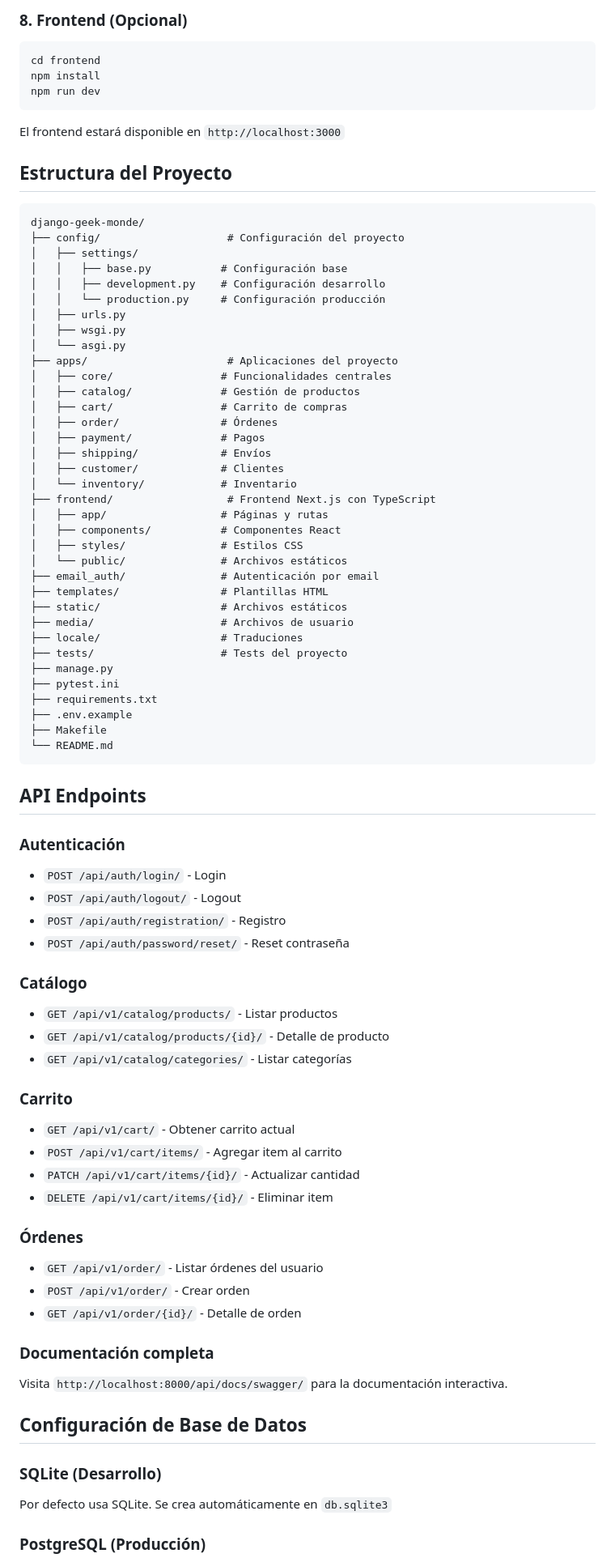
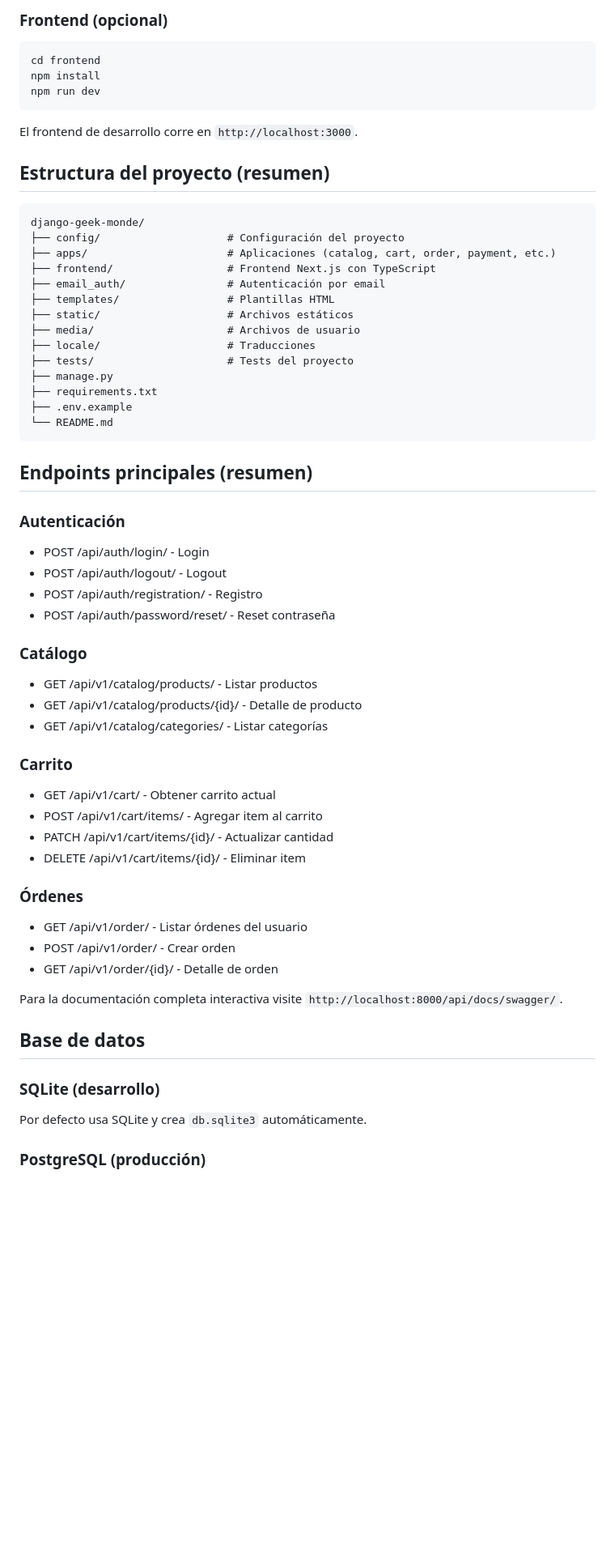
Before and after one commit to robbustamante/django-geek-monde, a Markdown page: README.md, the part around one of its changes. Shown at 81% size. Drawn GitHub-style; blank space fills up the shorter version.

Commit message:
Update README: improve intro, sync language composition, clarify setup and structure

````diff
--- a/README.md
+++ b/README.md
@@ -85,5 +80,5 @@ El servidor estará disponible en `http://localhost:8000`
 
-### 8. Frontend (Opcional)
+### Frontend (opcional)
 
 ```bash
 cd frontend
@@ -91,79 +86,57 @@ npm install
 npm run dev
 ```
 
-El frontend estará disponible en `http://localhost:3000`
+El frontend de desarrollo corre en `http://localhost:3000`.
 
-## Estructura del Proyecto
+## Estructura del proyecto (resumen)
 
 ```
 django-geek-monde/
 ├── config/                    # Configuración del proyecto
-│   ├── settings/
-│   │   ├── base.py           # Configuración base
-│   │   ├── development.py    # Configuración desarrollo
-│   │   └── production.py     # Configuración producción
-│   ├── urls.py
-│   ├── wsgi.py
-│   └── asgi.py
-├── apps/                      # Aplicaciones del proyecto
-│   ├── core/                 # Funcionalidades centrales
-│   ├── catalog/              # Gestión de productos
-│   ├── cart/                 # Carrito de compras
-│   ├── order/                # Órdenes
-│   ├── payment/              # Pagos
-│   ├── shipping/             # Envíos
-│   ├── customer/             # Clientes
-│   └── inventory/            # Inventario
+├── apps/                      # Aplicaciones (catalog, cart, order, payment, etc.)
 ├── frontend/                  # Frontend Next.js con TypeScript
-│   ├── app/                  # Páginas y rutas
-│   ├── components/           # Componentes React
-│   ├── styles/               # Estilos CSS
-│   └── public/               # Archivos estáticos
-├── email_auth/               # Autenticación por email
-├── templates/                # Plantillas HTML
-├── static/                   # Archivos estáticos
-├── media/                    # Archivos de usuario
-├── locale/                   # Traduciones
-├── tests/                    # Tests del proyecto
+├── email_auth/                # Autenticación por email
+├── templates/                 # Plantillas HTML
+├── static/                    # Archivos estáticos
+├── media/                     # Archivos de usuario
+├── locale/                    # Traducciones
+├── tests/                     # Tests del proyecto
 ├── manage.py
-├── pytest.ini
 ├── requirements.txt
 ├── .env.example
-├── Makefile
 └── README.md
 ```
 
-## API Endpoints
+## Endpoints principales (resumen)
 
 ### Autenticación
-- `POST /api/auth/login/` - Login
-- `POST /api/auth/logout/` - Logout
-- `POST /api/auth/registration/` - Registro
-- `POST /api/auth/password/reset/` - Reset contraseña
+- POST /api/auth/login/ - Login
+- POST /api/auth/logout/ - Logout
+- POST /api/auth/registration/ - Registro
+- POST /api/auth/password/reset/ - Reset contraseña
 
 ### Catálogo
-- `GET /api/v1/catalog/products/` - Listar productos
-- `GET /api/v1/catalog/products/{id}/` - Detalle de producto
-- `GET /api/v1/catalog/categories/` - Listar categorías
+- GET /api/v1/catalog/products/ - Listar productos
+- GET /api/v1/catalog/products/{id}/ - Detalle de producto
+- GET /api/v1/catalog/categories/ - Listar categorías
 
 ### Carrito
-- `GET /api/v1/cart/` - Obtener carrito actual
-- `POST /api/v1/cart/items/` - Agregar item al carrito
-- `PATCH /api/v1/cart/items/{id}/` - Actualizar cantidad
-- `DELETE /api/v1/cart/items/{id}/` - Eliminar item
+- GET /api/v1/cart/ - Obtener carrito actual
+- POST /api/v1/cart/items/ - Agregar item al carrito
+- PATCH /api/v1/cart/items/{id}/ - Actualizar cantidad
+- DELETE /api/v1/cart/items/{id}/ - Eliminar item
 
 ### Órdenes
-- `GET /api/v1/order/` - Listar órdenes del usuario
-- `POST /api/v1/order/` - Crear orden
-- `GET /api/v1/order/{id}/` - Detalle de orden
+- GET /api/v1/order/ - Listar órdenes del usuario
+- POST /api/v1/order/ - Crear orden
+- GET /api/v1/order/{id}/ - Detalle de orden
 
-### Documentación completa
-Visita `http://localhost:8000/api/docs/swagger/` para la documentación interactiva.
+Para la documentación completa interactiva visite `http://localhost:8000/api/docs/swagger/`.
 
-## Configuración de Base de Datos
+## Base de datos
 
-### SQLite (Desarrollo)
-Por defecto usa SQLite. Se crea automáticamente en `db.sqlite3`
+### SQLite (desarrollo)
+Por defecto usa SQLite y crea `db.sqlite3` automáticamente.
 
-### PostgreSQL (Producción)
+### PostgreSQL (producción)
 
````
Also changed, not shown: other parts of README.md (+44 -69 lines).
